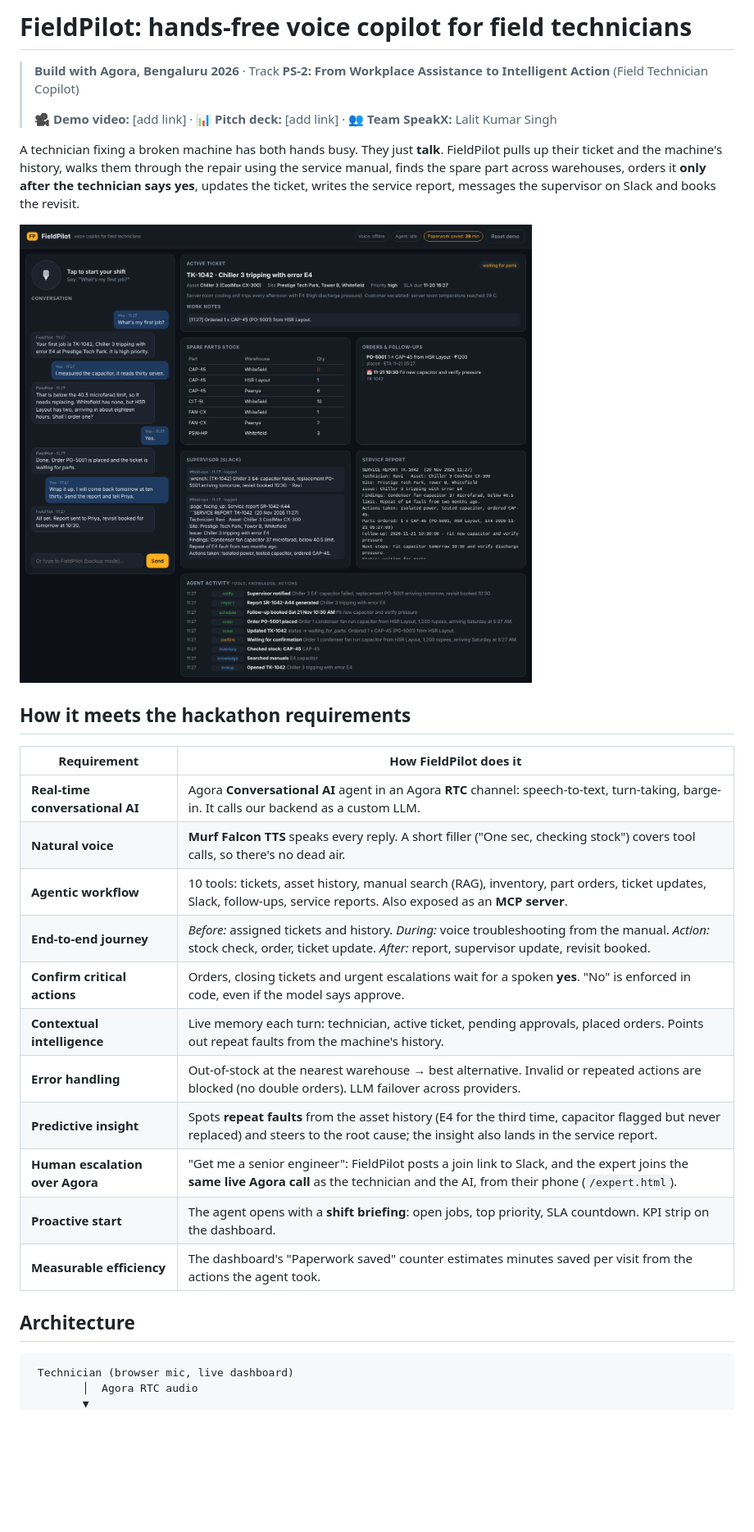
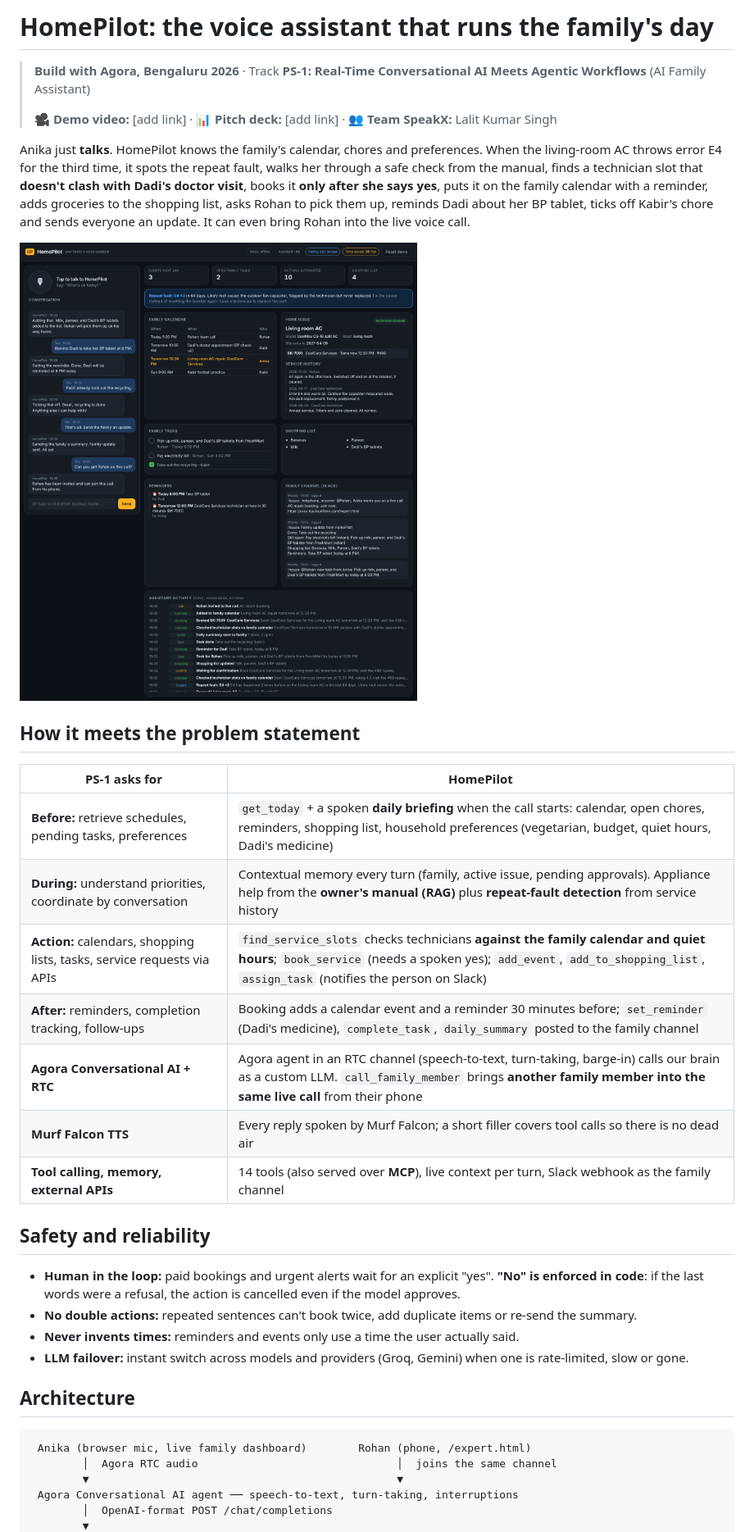
Before and after one commit to lalit71718-bit/fieldpilot, a Markdown page: README.md, the part around one of its changes. Shown at 82% size. Drawn GitHub-style; pictures changed too: docs/dashboard.png; blank space fills up the shorter version.

````diff
--- a/README.md
+++ b/README.md
@@ -1,11 +1,13 @@
-# FieldPilot: hands-free voice copilot for field technicians
+# HomePilot: the voice assistant that runs the family's day
 
-> **Build with Agora, Bengaluru 2026** · Track **PS-2: From Workplace Assistance to Intelligent Action** (Field Technician Copilot)
+> **Build with Agora, Bengaluru 2026** · Track **PS-1: Real-Time Conversational AI Meets Agentic Workflows** (AI Family Assistant)
 >
 > 🎥 **Demo video:** [add link] · 📊 **Pitch deck:** [add link] · 👥 **Team SpeakX:** Lalit Kumar Singh
 
-A technician fixing a broken machine has both hands busy. They just **talk**. FieldPilot pulls up
-their ticket and the machine's history, walks them through the repair using the service manual,
-finds the spare part across warehouses, orders it **only after the technician says yes**, updates
-the ticket, writes the service report, messages the supervisor on Slack and books the revisit.
+Anika just **talks**. HomePilot knows the family's calendar, chores and preferences. When the
+living-room AC throws error E4 for the third time, it spots the repeat fault, walks her through a
+safe check from the manual, finds a technician slot that **doesn't clash with Dadi's doctor visit**,
+books it **only after she says yes**, puts it on the family calendar with a reminder, adds groceries
+to the shopping list, asks Rohan to pick them up, reminds Dadi about her BP tablet, ticks off
+Kabir's chore and sends everyone an update. It can even bring Rohan into the live voice call.
 
@@ -13,23 +15,28 @@ the ticket, writes the service report, messages the supervisor on Slack and book
 
-## How it meets the hackathon requirements
+## How it meets the problem statement
 
-| Requirement | How FieldPilot does it |
+| PS-1 asks for | HomePilot |
 |---|---|
-| **Real-time conversational AI** | Agora **Conversational AI** agent in an Agora **RTC** channel: speech-to-text, turn-taking, barge-in. It calls our backend as a custom LLM. |
-| **Natural voice** | **Murf Falcon TTS** speaks every reply. A short filler ("One sec, checking stock") covers tool calls, so there's no dead air. |
-| **Agentic workflow** | 10 tools: tickets, asset history, manual search (RAG), inventory, part orders, ticket updates, Slack, follow-ups, service reports. Also exposed as an **MCP server**. |
-| **End-to-end journey** | *Before:* assigned tickets and history. *During:* voice troubleshooting from the manual. *Action:* stock check, order, ticket update. *After:* report, supervisor update, revisit booked. |
-| **Confirm critical actions** | Orders, closing tickets and urgent escalations wait for a spoken **yes**. "No" is enforced in code, even if the model says approve. |
-| **Contextual intelligence** | Live memory each turn: technician, active ticket, pending approvals, placed orders. Points out repeat faults from the machine's history. |
-| **Error handling** | Out-of-stock at the nearest warehouse → best alternative. Invalid or repeated actions are blocked (no double orders). LLM failover across providers. |
-| **Predictive insight** | Spots **repeat faults** from the asset history (E4 for the third time, capacitor flagged but never replaced) and steers to the root cause; the insight also lands in the service report. |
-| **Human escalation over Agora** | "Get me a senior engineer": FieldPilot posts a join link to Slack, and the expert joins the **same live Agora call** as the technician and the AI, from their phone (`/expert.html`). |
-| **Proactive start** | The agent opens with a **shift briefing**: open jobs, top priority, SLA countdown. KPI strip on the dashboard. |
-| **Measurable efficiency** | The dashboard's "Paperwork saved" counter estimates minutes saved per visit from the actions the agent took. |
+| **Before:** retrieve schedules, pending tasks, preferences | `get_today` + a spoken **daily briefing** when the call starts: calendar, open chores, reminders, shopping list, household preferences (vegetarian, budget, quiet hours, Dadi's medicine) |
+| **During:** understand priorities, coordinate by conversation | Contextual memory every turn (family, active issue, pending approvals). Appliance help from the **owner's manual (RAG)** plus **repeat-fault detection** from service history |
+| **Action:** calendars, shopping lists, tasks, service requests via APIs | `find_service_slots` checks technicians **against the family calendar and quiet hours**; `book_service` (needs a spoken yes); `add_event`, `add_to_shopping_list`, `assign_task` (notifies the person on Slack) |
+| **After:** reminders, completion tracking, follow-ups | Booking adds a calendar event and a reminder 30 minutes before; `set_reminder` (Dadi's medicine), `complete_task`, `daily_summary` posted to the family channel |
+| **Agora Conversational AI + RTC** | Agora agent in an RTC channel (speech-to-text, turn-taking, barge-in) calls our brain as a custom LLM. `call_family_member` brings **another family member into the same live call** from their phone |
+| **Murf Falcon TTS** | Every reply spoken by Murf Falcon; a short filler covers tool calls so there is no dead air |
+| **Tool calling, memory, external APIs** | 14 tools (also served over **MCP**), live context per turn, Slack webhook as the family channel |
+
+## Safety and reliability
+- **Human in the loop:** paid bookings and urgent alerts wait for an explicit "yes". **"No" is enforced in code**: if the last words were a refusal, the action is cancelled even if the model approves.
+- **No double actions:** repeated sentences can't book twice, add duplicate items or re-send the summary.
+- **Never invents times:** reminders and events only use a time the user actually said.
+- **LLM failover:** instant switch across models and providers (Groq, Gemini) when one is rate-limited, slow or gone.
 
 ## Architecture
 
 ```
- Technician (browser mic, live dashboard)
-        │  Agora RTC audio
+ Anika (browser mic, live family dashboard)        Rohan (phone, /expert.html)
+        │  Agora RTC audio                               │  joins the same channel
+        ▼                                                ▼
+ Agora Conversational AI agent ── speech-to-text, turn-taking, interruptions
+        │  OpenAI-format POST /chat/completions
         ▼
````
Also changed, not shown: other parts of README.md (+42 -55 lines), DEMO_DAY.md (+21 -25 lines), backend/manuals/aquawash-7kg-washing-machine-manual.md (added, +10 -0 lines), backend/manuals/coolmax-cs18-split-ac-manual.md (added, +21 -0 lines), backend/manuals/coolmax-cx300-service-manual.md (deleted, +0 -31 lines), backend/manuals/powergen-pg50-service-manual.md (deleted, +0 -13 lines), docs/expert-and-insight.png (deleted), 12 other files.
